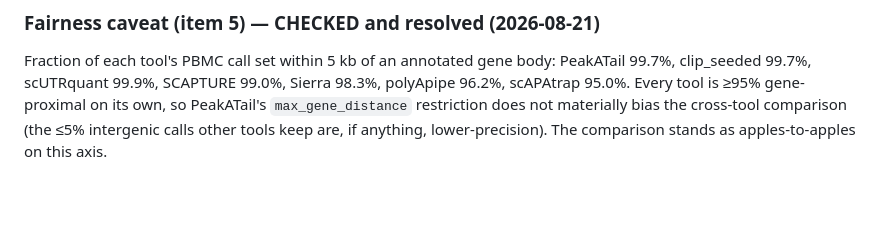
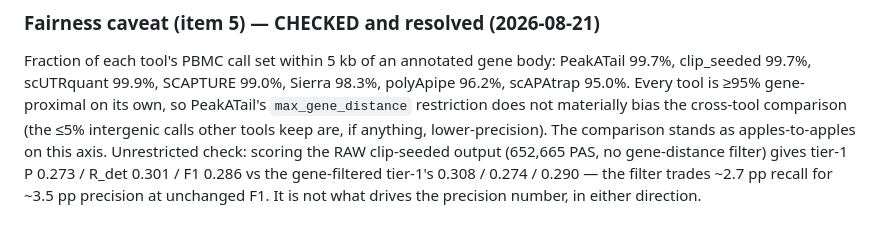
Before and after one commit to BMGLab/Project_PeakATail, a Markdown page: manuscript/12_stage2_gate.md, the part around the change. GitHub-like rendering; blank space fills up the shorter version.

Commit message:
Gate doc: unrestricted raw output scored - gene filter is F1-neutral
Co-Authored-By: Claude Fable 5 <noreply@anthropic.com>

```diff
--- a/manuscript/12_stage2_gate.md
+++ b/manuscript/12_stage2_gate.md
@@ -117,3 +117,7 @@ clip_seeded 99.7%, scUTRquant 99.9%, SCAPTURE 99.0%, Sierra 98.3%, polyApipe 96.
 Every tool is ≥95% gene-proximal on its own, so PeakATail's `max_gene_distance` restriction does not
 materially bias the cross-tool comparison (the ≤5% intergenic calls other tools keep are, if anything,
 lower-precision). The comparison stands as apples-to-apples on this axis.
+Unrestricted check: scoring the RAW clip-seeded output (652,665 PAS, no gene-distance filter) gives
+tier-1 P 0.273 / R_det 0.301 / F1 0.286 vs the gene-filtered tier-1's 0.308 / 0.274 / 0.290 — the
+filter trades ~2.7 pp recall for ~3.5 pp precision at unchanged F1. It is not what drives the
+precision number, in either direction.
```
